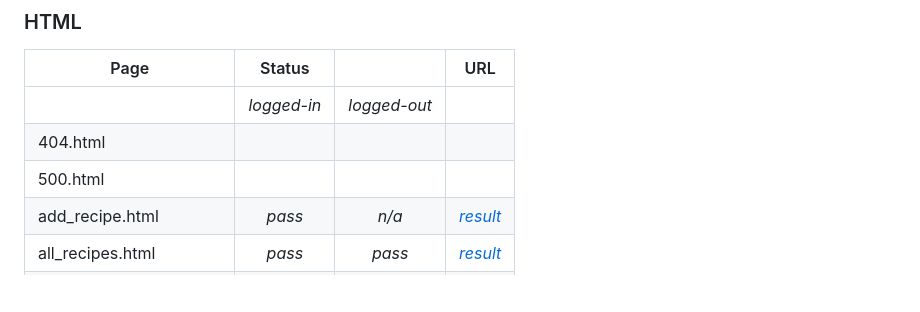
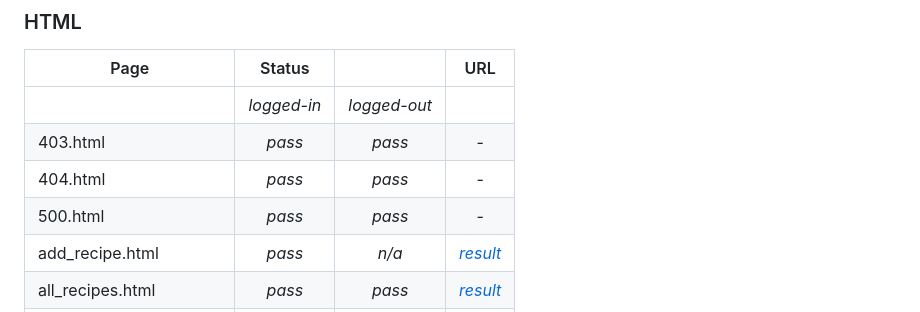
Before and after one commit to chris-townsend/PP4-Kitchen_Tales, a Markdown page: TESTING.md, the part around the change. Drawn GitHub-style; blank space fills up the shorter version.

Commit message:
Update HTML validation for error pages

```diff
--- a/TESTING.md
+++ b/TESTING.md
@@ -345,8 +345,9 @@ The *[W3C HTML validator](https://validator.w3.org/)* was used to test all HTML
 | Page                   | Status      |              | URL         |
 | ---                    |   :---:     |    :---:     |    :---:    |
 |                        | *logged-in* | *logged-out* |             |
-|404.html                |             |              |             |
-|500.html                |             |              |             |
+|403.html                |   *pass*    |   *pass*     |      -      |
+|404.html                |   *pass*    |   *pass*     |      -      |
+|500.html                |   *pass*    |   *pass*     |      -      |
 |add_recipe.html         |   *pass*    |   *n/a*      |  *[result](https://validator.w3.org/nu/?showsource=yes&doc=https%3A%2F%2Fkitchen-tales.herokuapp.com%2Fadd_recipe%2F#l189c24)*           |
 |all_recipes.html        |   *pass*    |   *pass*     |  *[result](https://validator.w3.org/nu/?doc=https%3A%2F%2Fkitchen-tales.herokuapp.com%2Fall_recipes%2F)*    |
 |base.html               |   *pass*    |   *pass*     |  *[result](https://validator.w3.org/nu/?doc=https%3A%2F%2Fkitchen-tales.herokuapp.com%2F)*    |
```
